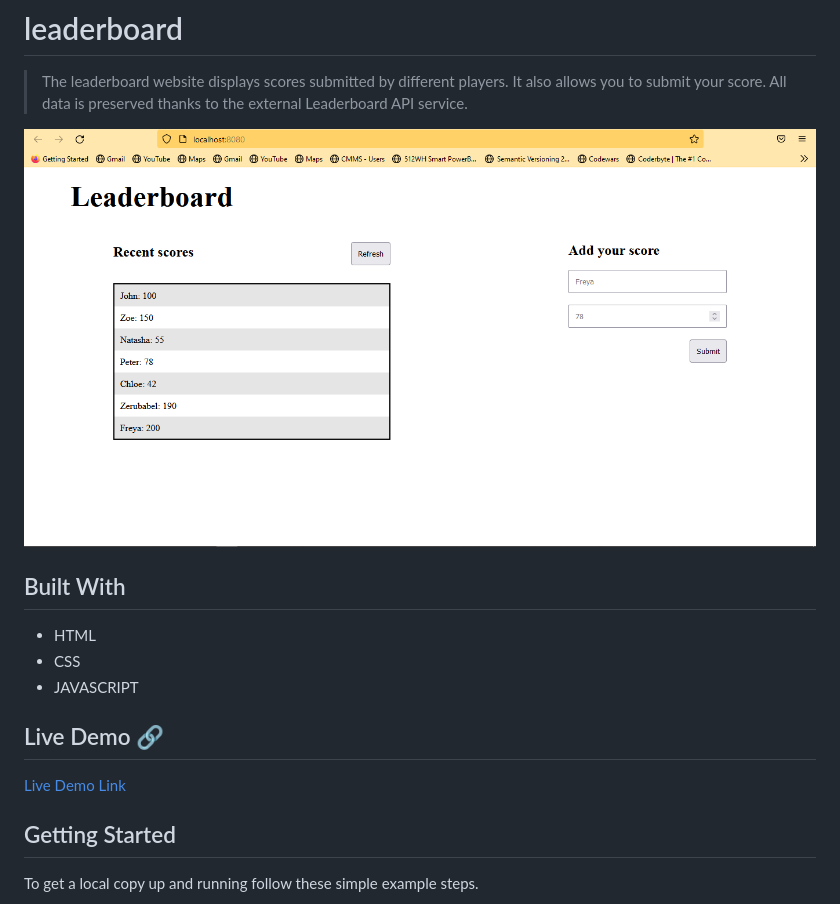
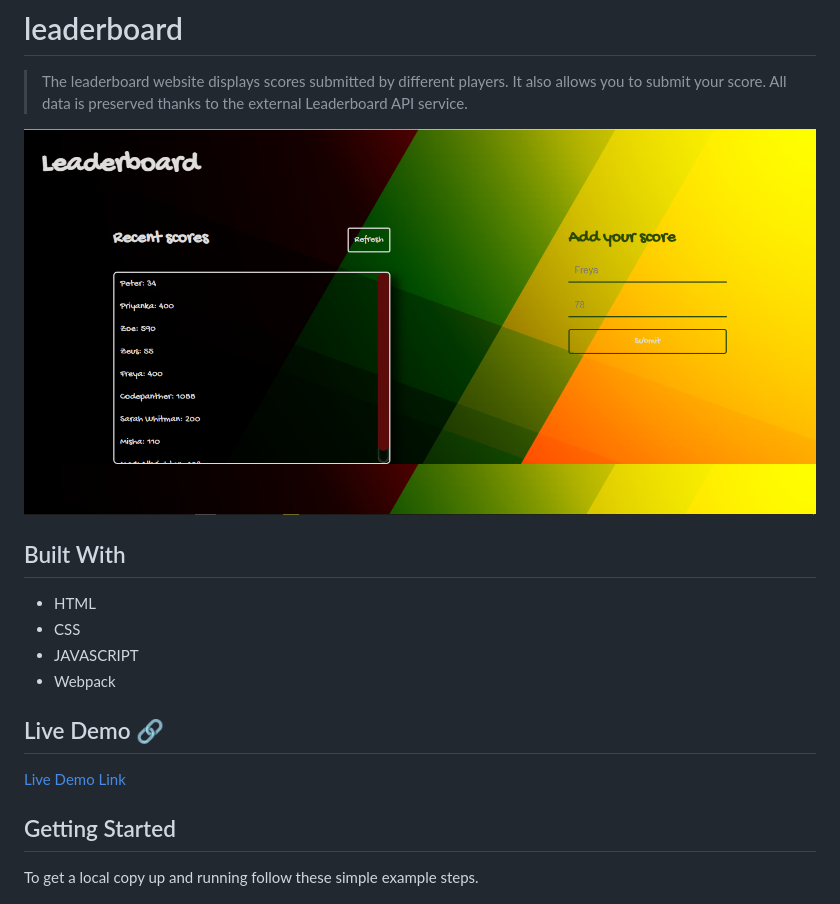
Before and after one commit to codepantha/leaderboard, a Markdown page: README.md, the part around the change printed below. Drawn GitHub-style; pictures changed too: leaderboard.PNG.

Commit message:
change scrollbar colour, change demo image, and modify README.md

```diff
--- a/README.md
+++ b/README.md
@@ -11,6 +11,7 @@
 - HTML
 - CSS
 - JAVASCRIPT
+- Webpack
 
 ## Live Demo 🔗
 
```
Also changed, not shown: other parts of README.md (+1 -1 lines), 1 other file.
